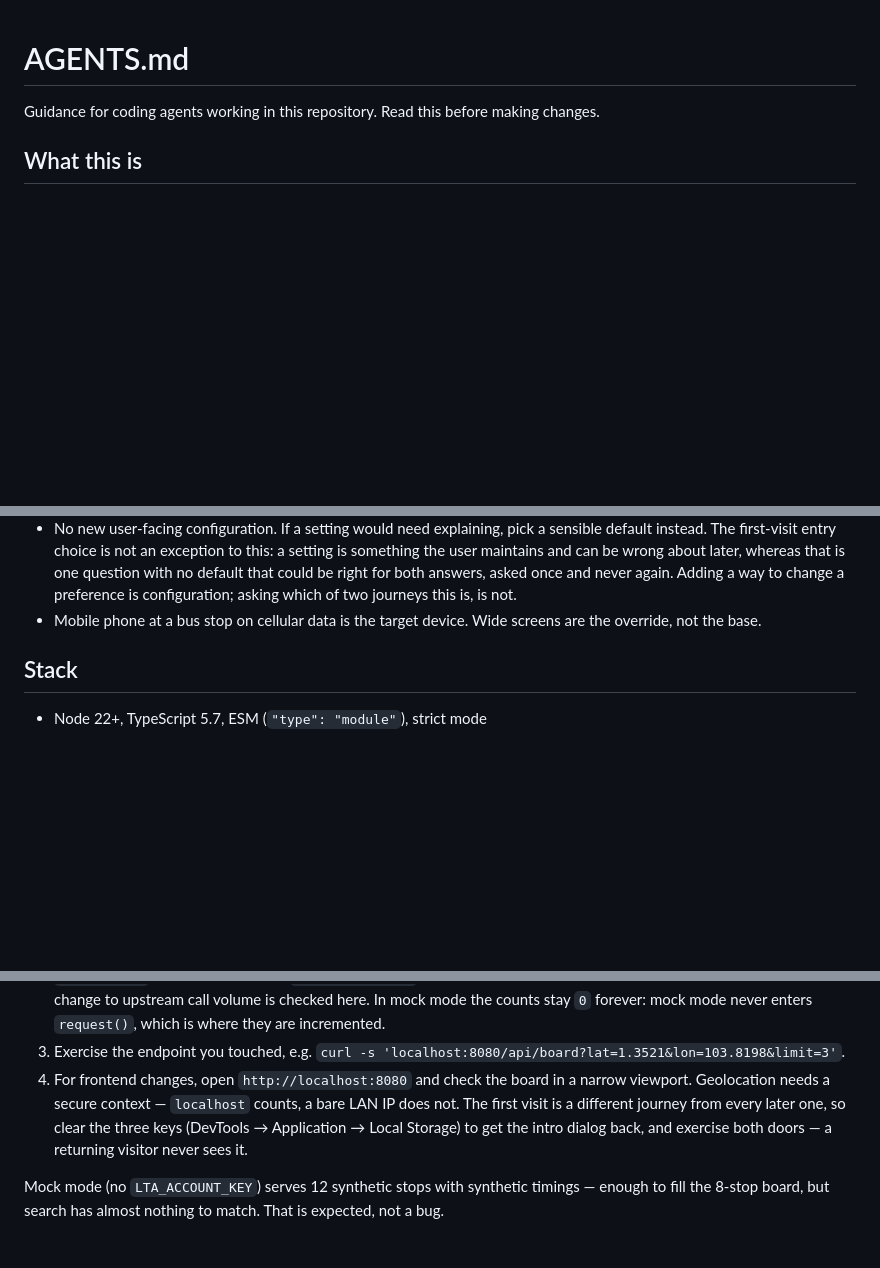
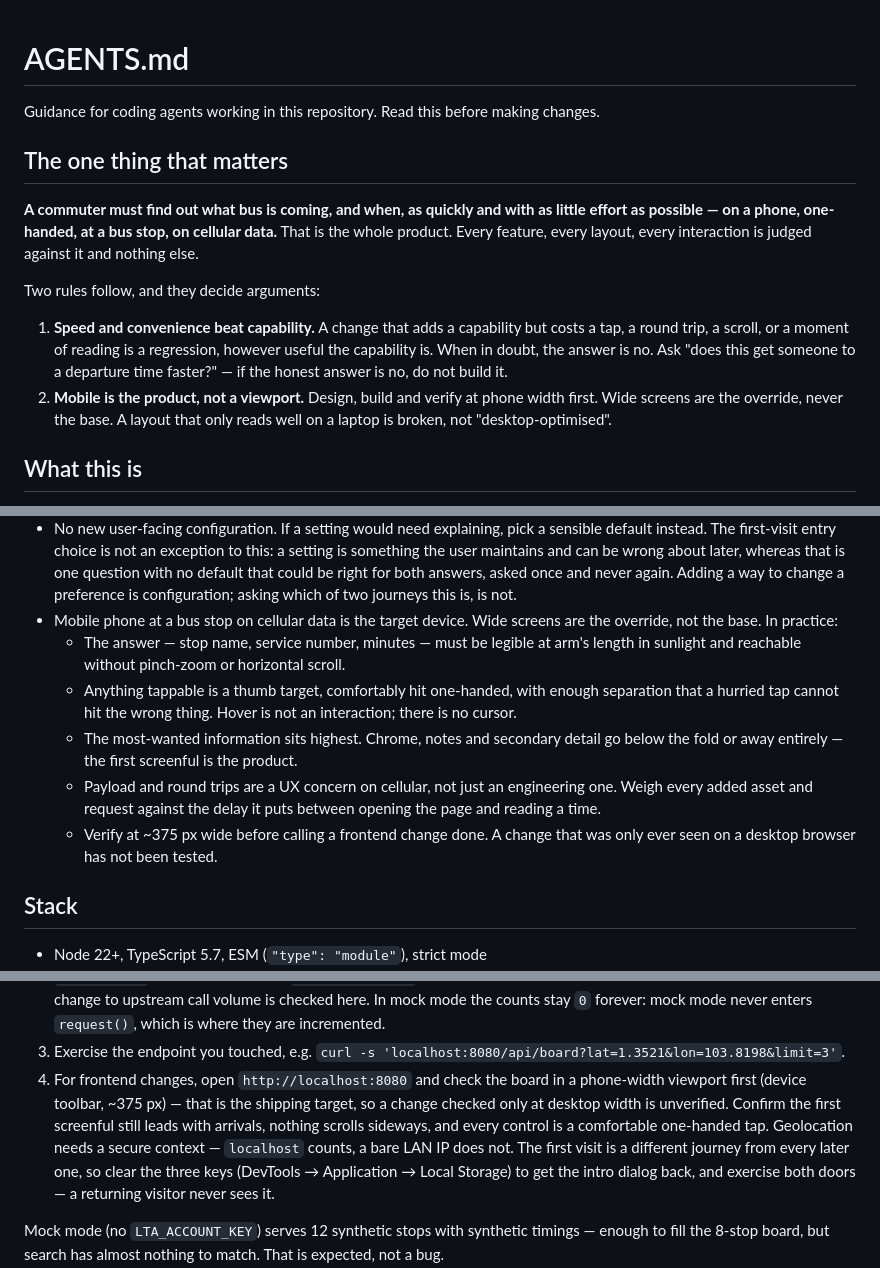
Before and after one commit to kylenguyen/bus-arrival, a Markdown page: AGENTS.md, 3 parts joined by grey strips. GitHub-like rendering; blank space fills up the shorter version.

Commit message:
Update adgent md

```diff
--- a/AGENTS.md
+++ b/AGENTS.md
@@ -1,6 +1,24 @@
 # AGENTS.md
 
 Guidance for coding agents working in this repository. Read this before making changes.
+
+## The one thing that matters
+
+**A commuter must find out what bus is coming, and when, as quickly and with as
+little effort as possible — on a phone, one-handed, at a bus stop, on cellular
+data.** That is the whole product. Every feature, every layout, every interaction
+is judged against it and nothing else.
+
+Two rules follow, and they decide arguments:
+
+1. **Speed and convenience beat capability.** A change that adds a capability but
+   costs a tap, a round trip, a scroll, or a moment of reading is a regression,
+   however useful the capability is. When in doubt, the answer is no. Ask "does
+   this get someone to a departure time faster?" — if the honest answer is no,
+   do not build it.
+2. **Mobile is the product, not a viewport.** Design, build and verify at phone
+   width first. Wide screens are the override, never the base. A layout that only
+   reads well on a laptop is broken, not "desktop-optimised".
 
 ## What this is
 
@@ -48,7 +66,19 @@ convenience for capability, the default answer is no. Concretely:
   answers, asked once and never again. Adding a way to change a preference is
   configuration; asking which of two journeys this is, is not.
 - Mobile phone at a bus stop on cellular data is the target device. Wide screens
-  are the override, not the base.
+  are the override, not the base. In practice:
+  - The answer — stop name, service number, minutes — must be legible at arm's
+    length in sunlight and reachable without pinch-zoom or horizontal scroll.
+  - Anything tappable is a thumb target, comfortably hit one-handed, with enough
+    separation that a hurried tap cannot hit the wrong thing. Hover is not an
+    interaction; there is no cursor.
+  - The most-wanted information sits highest. Chrome, notes and secondary detail
+    go below the fold or away entirely — the first screenful is the product.
+  - Payload and round trips are a UX concern on cellular, not just an
+    engineering one. Weigh every added asset and request against the delay it
+    puts between opening the page and reading a time.
+  - Verify at ~375 px wide before calling a frontend change done. A change that
+    was only ever seen on a desktop browser has not been tested.
 
 ## Stack
 
@@ -131,7 +161,10 @@ before the image build. Everything else, verify by running it:
 3. Exercise the endpoint you touched, e.g.
    `curl -s 'localhost:8080/api/board?lat=1.3521&lon=103.8198&limit=3'`.
 4. For frontend changes, open `http://localhost:8080` and check the board in a
-   narrow viewport. Geolocation needs a secure context — `localhost` counts, a
+   phone-width viewport first (device toolbar, ~375 px) — that is the shipping
+   target, so a change checked only at desktop width is unverified. Confirm the
+   first screenful still leads with arrivals, nothing scrolls sideways, and every
+   control is a comfortable one-handed tap. Geolocation needs a secure context — `localhost` counts, a
    bare LAN IP does not. The first visit is a different journey from every later
    one, so clear the three keys (DevTools → Application → Local Storage) to get
    the intro dialog back, and exercise both doors — a returning visitor never
```
